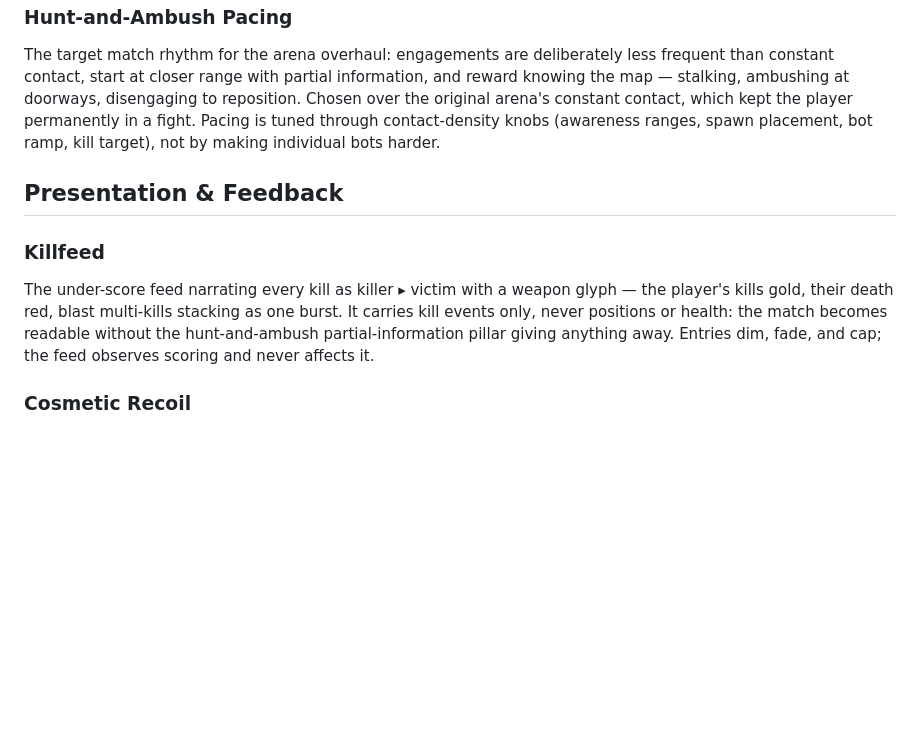
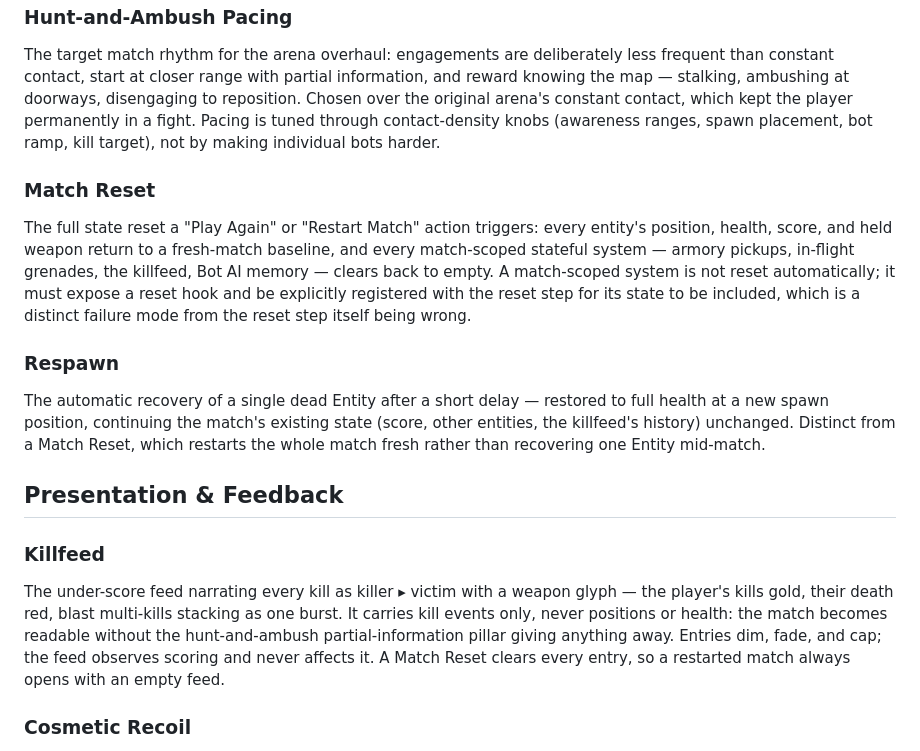
Before and after one commit to gsachs/fps_sas, a Markdown page: CONCEPTS.md, the part around the change. Rendered like a GitHub page; blank space fills up the shorter version.

Commit message:
docs: capture the killfeed-survives-match-restart learning
Documents the adversarial-review catch from this session: killfeed.js
shipped as a stateful per-frame system with no reset hook, so it never
registered with resetMatch()'s already-working optional-system
convention (the same one pickupSystem/grenadeSystem already used) --
a match restart carried the previous match's frozen kill lines into the
new one. Fixed in c9a1300; this doc captures why 316 passing tests
didn't catch it and the generalizable checklist rule for future
match-scoped stateful systems.

Also seeds CONCEPTS.md with Match Reset and Respawn -- both referenced
by this learning but previously undefined -- and notes that a Match
Reset clears the Killfeed's entries.

```diff
--- a/CONCEPTS.md
+++ b/CONCEPTS.md
@@ -51,10 +51,16 @@ Death empties the gun slot back to the pistol — the carrier's machine gun and
 ### Hunt-and-Ambush Pacing
 The target match rhythm for the arena overhaul: engagements are deliberately less frequent than constant contact, start at closer range with partial information, and reward knowing the map — stalking, ambushing at doorways, disengaging to reposition. Chosen over the original arena's constant contact, which kept the player permanently in a fight. Pacing is tuned through contact-density knobs (awareness ranges, spawn placement, bot ramp, kill target), not by making individual bots harder.
 
+### Match Reset
+The full state reset a "Play Again" or "Restart Match" action triggers: every entity's position, health, score, and held weapon return to a fresh-match baseline, and every match-scoped stateful system — armory pickups, in-flight grenades, the killfeed, Bot AI memory — clears back to empty. A match-scoped system is not reset automatically; it must expose a reset hook and be explicitly registered with the reset step for its state to be included, which is a distinct failure mode from the reset step itself being wrong.
+
+### Respawn
+The automatic recovery of a single dead Entity after a short delay — restored to full health at a new spawn position, continuing the match's existing state (score, other entities, the killfeed's history) unchanged. Distinct from a Match Reset, which restarts the whole match fresh rather than recovering one Entity mid-match.
+
 ## Presentation & Feedback
 
 ### Killfeed
-The under-score feed narrating every kill as killer ▸ victim with a weapon glyph — the player's kills gold, their death red, blast multi-kills stacking as one burst. It carries kill events only, never positions or health: the match becomes readable without the hunt-and-ambush partial-information pillar giving anything away. Entries dim, fade, and cap; the feed observes scoring and never affects it.
+The under-score feed narrating every kill as killer ▸ victim with a weapon glyph — the player's kills gold, their death red, blast multi-kills stacking as one burst. It carries kill events only, never positions or health: the match becomes readable without the hunt-and-ambush partial-information pillar giving anything away. Entries dim, fade, and cap; the feed observes scoring and never affects it. A Match Reset clears every entry, so a restarted match always opens with an empty feed.
 
 ### Cosmetic Recoil
 Weapon kick that animates the viewmodel and the camera but never moves the aim point — shots still land where the crosshair was when the trigger was pulled. The distinction matters because real recoil (aim that climbs and must be fought back down) would be a gameplay change: it reaches into hitscan resolution and invalidates the tuned Bot aim spread and reaction delay. Cosmetic Recoil stays entirely in the render layer, so weapon feel can be tuned freely without re-tuning difficulty.
```
Also changed, not shown: 1 other file.
